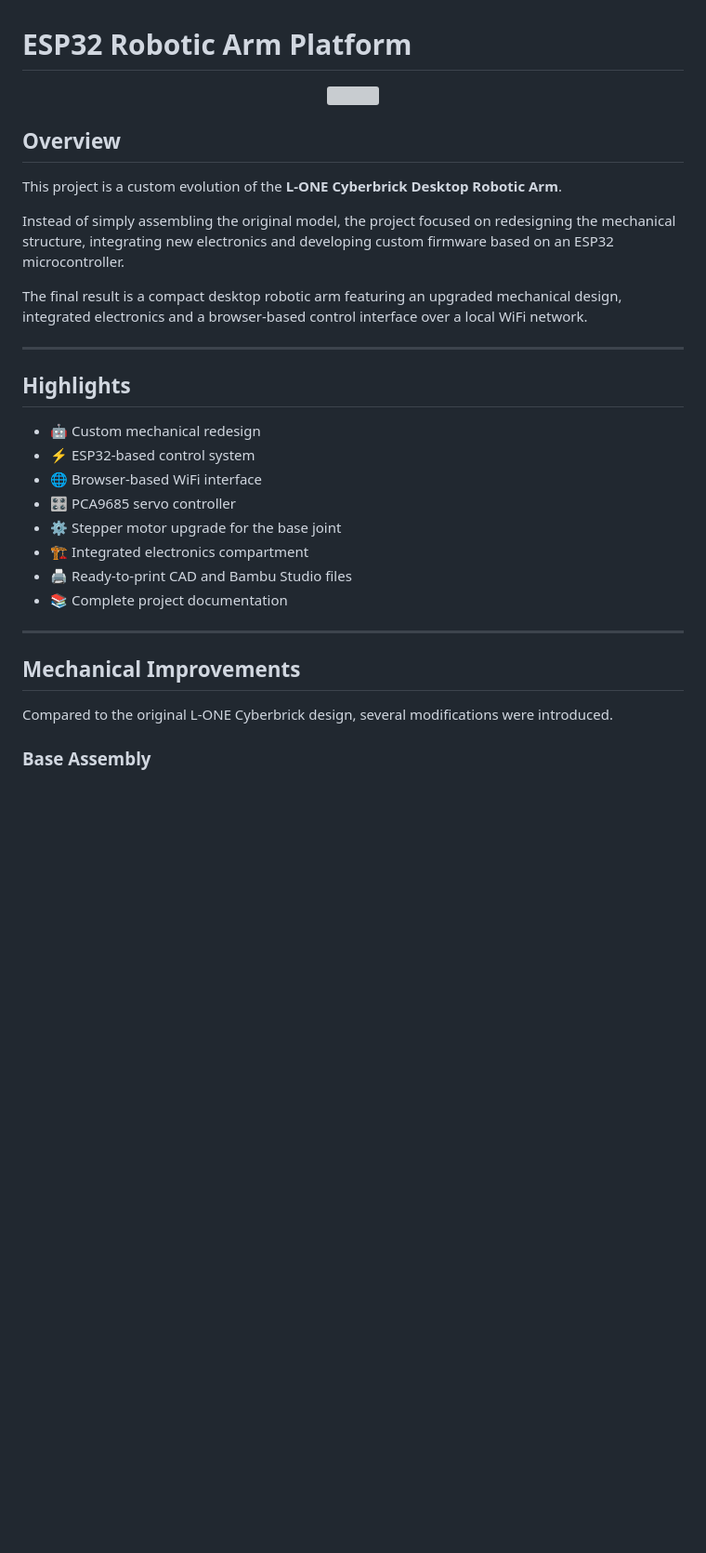
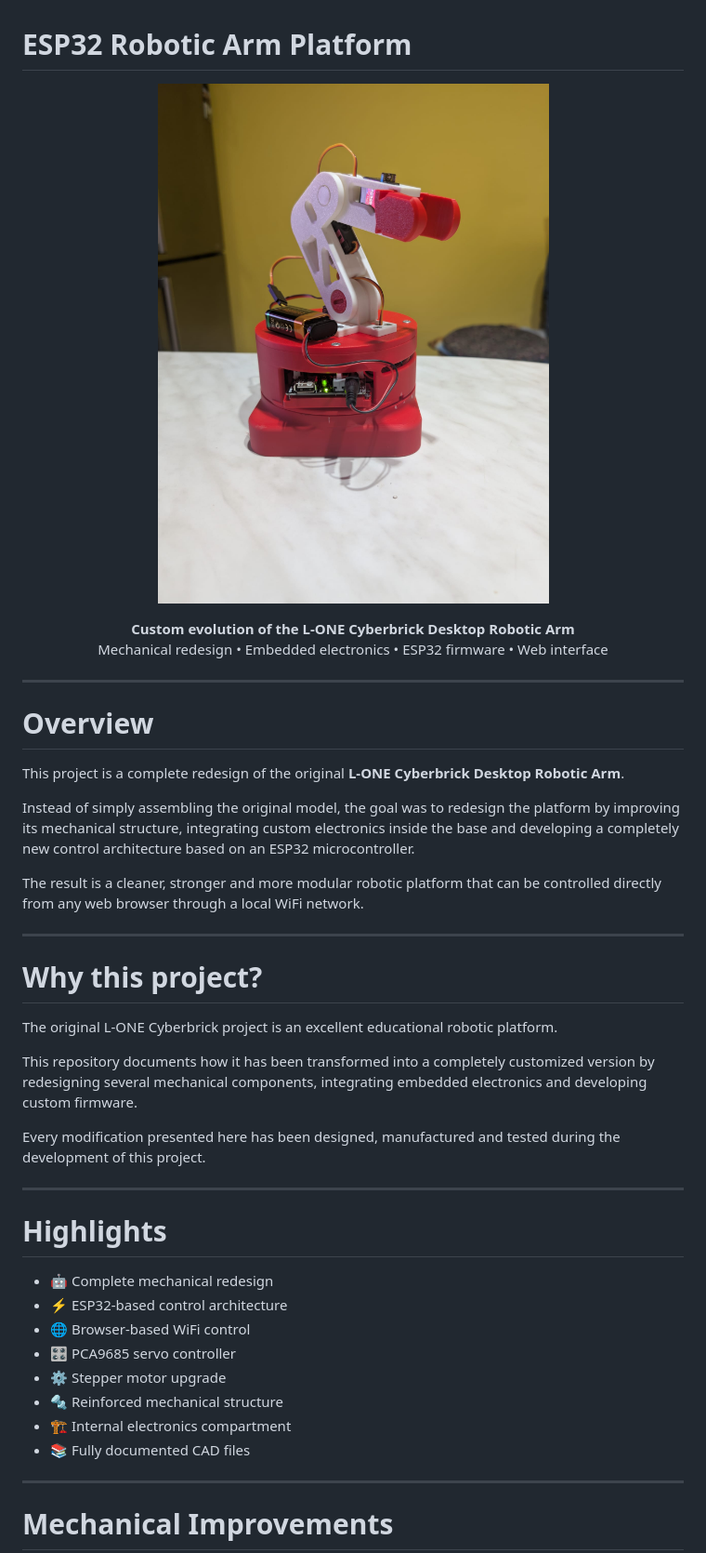
Before and after one commit to castellucci5/esp32-robotic-arm-platform, a Markdown page: README.md, the part around one of its changes. Shown at 93% size. GitHub-like rendering; blank space fills up the shorter version; grey boxes are pictures that could not be loaded.

```diff
--- a/README.md
+++ b/README.md
@@ -1,35 +1,49 @@
 # ESP32 Robotic Arm Platform
 
 <p align="center">
-  <img src="images/Robot_overview.jpeg" width="700">
+  <img src="images/robot_overview.jpeg" width="750">
 </p>
 
-## Overview
-
-This project is a custom evolution of the **L-ONE Cyberbrick Desktop Robotic Arm**.
-
-Instead of simply assembling the original model, the project focused on redesigning the mechanical structure, integrating new electronics and developing custom firmware based on an ESP32 microcontroller.
-
-The final result is a compact desktop robotic arm featuring an upgraded mechanical design, integrated electronics and a browser-based control interface over a local WiFi network.
+<p align="center">
+<b>Custom evolution of the L-ONE Cyberbrick Desktop Robotic Arm</b><br>
+Mechanical redesign • Embedded electronics • ESP32 firmware • Web interface
+</p>
 
 ---
 
-## Highlights
+# Overview
 
-- 🤖 Custom mechanical redesign
-- ⚡ ESP32-based control system
-- 🌐 Browser-based WiFi interface
-- 🎛️ PCA9685 servo controller
-- ⚙️ Stepper motor upgrade for the base joint
-- 🏗️ Integrated electronics compartment
-- 🖨️ Ready-to-print CAD and Bambu Studio files
-- 📚 Complete project documentation
+This project is a complete redesign of the original **L-ONE Cyberbrick Desktop Robotic Arm**.
+
+Instead of simply assembling the original model, the goal was to redesign the platform by improving its mechanical structure, integrating custom electronics inside the base and developing a completely new control architecture based on an ESP32 microcontroller.
+
+The result is a cleaner, stronger and more modular robotic platform that can be controlled directly from any web browser through a local WiFi network.
 
 ---
 
-## Mechanical Improvements
+# Why this project?
 
-Compared to the original L-ONE Cyberbrick design, several modifications were introduced.
+The original L-ONE Cyberbrick project is an excellent educational robotic platform.
 
-### Base Assembly
+This repository documents how it has been transformed into a completely customized version by redesigning several mechanical components, integrating embedded electronics and developing custom firmware.
+
+Every modification presented here has been designed, manufactured and tested during the development of this project.
+
+---
+
+# Highlights
+
+- 🤖 Complete mechanical redesign
+- ⚡ ESP32-based control architecture
+- 🌐 Browser-based WiFi control
+- 🎛️ PCA9685 servo controller
+- ⚙️ Stepper motor upgrade
+- 🔩 Reinforced mechanical structure
+- 🏗️ Internal electronics compartment
+- 📚 Fully documented CAD files
+
+---
+
+# Mechanical Improvements
+
 <p align="center">
```
Also changed, not shown: other parts of README.md (+110 -115 lines).
